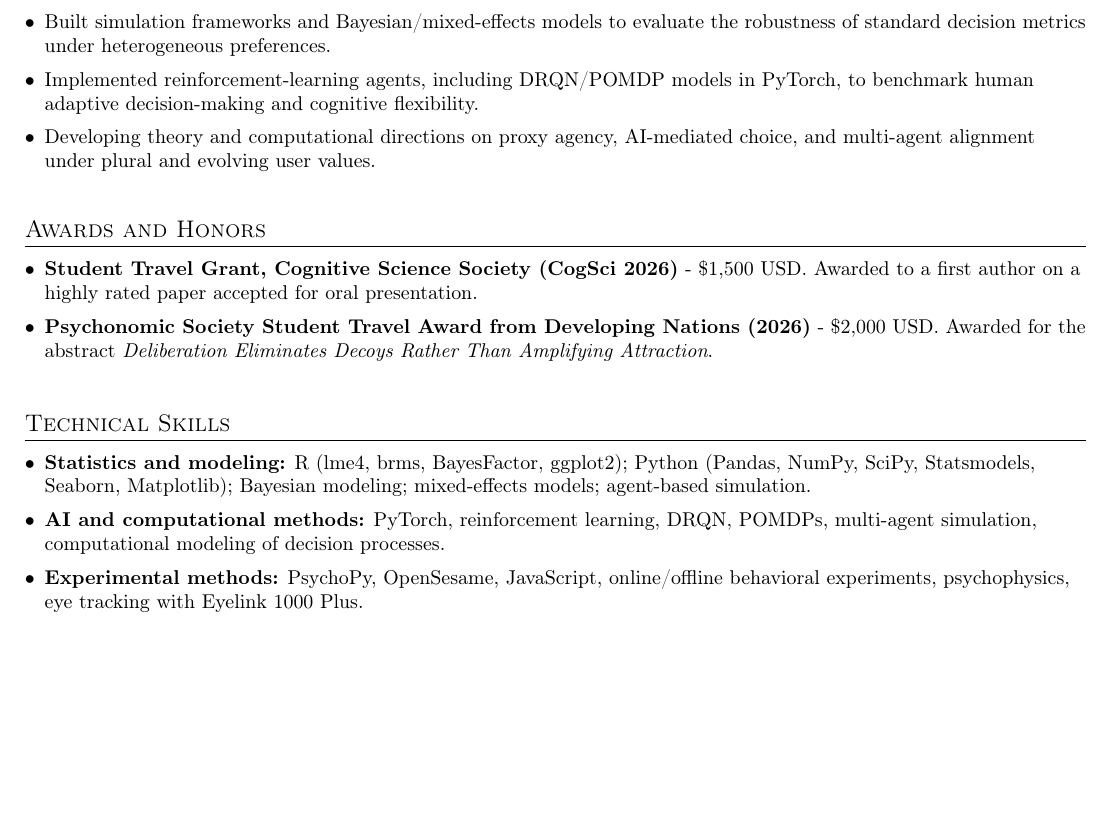
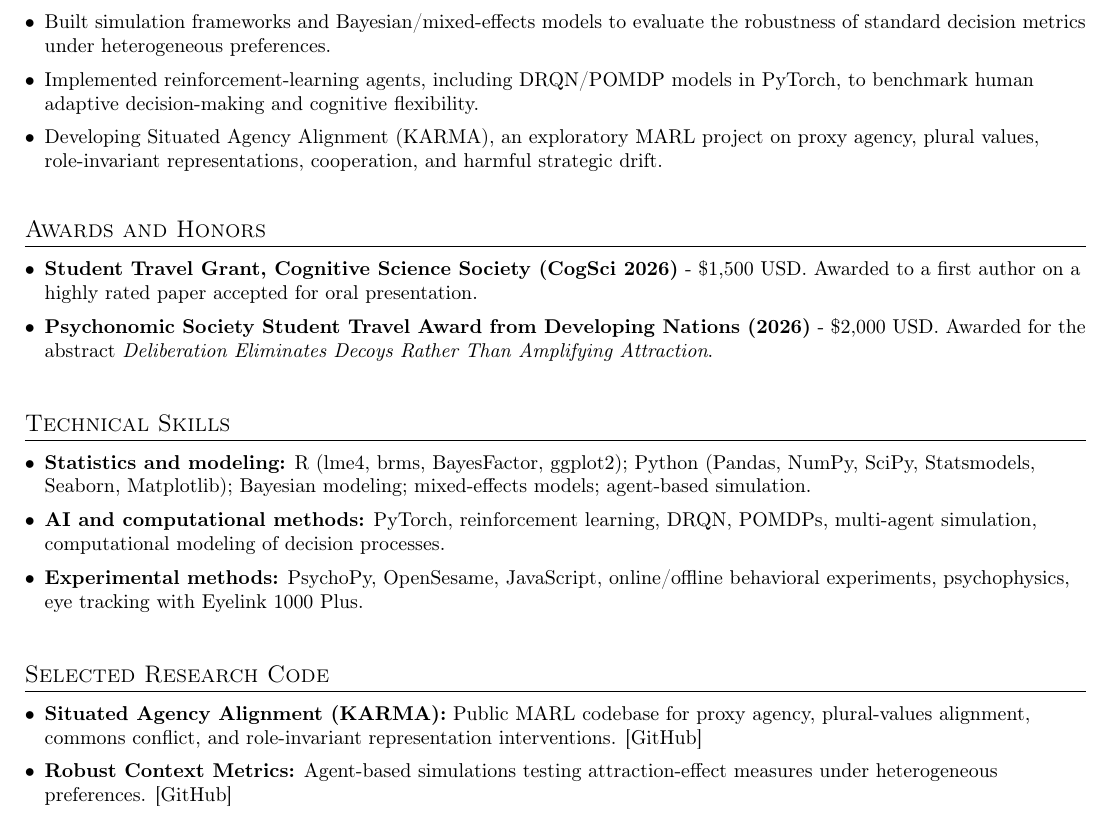
Before and after one commit to tapasiitk/tapasiitk.github.io, a LaTeX CV (docs/tapas_resume.tex): part of page 1 of 2, cut so that both start at the same text, the shorter picture padded with empty space. Compiled offline with pdfLaTeX.

Commit message:
Highlight agency alignment repo in CV

```diff
--- a/docs/tapas_resume.tex
+++ b/docs/tapas_resume.tex
@@ -52,7 +52,7 @@ Computational cognitive scientist studying context effects, bounded rationality,
   \item Designed behavioral experiments in PsychoPy and JavaScript to study attraction effects, pairwise comparison, subjective equivalence, and trade-off difficulty in multi-attribute choice.
   \item Built simulation frameworks and Bayesian/mixed-effects models to evaluate the robustness of standard decision metrics under heterogeneous preferences.
   \item Implemented reinforcement-learning agents, including DRQN/POMDP models in PyTorch, to benchmark human adaptive decision-making and cognitive flexibility.
-  \item Developing theory and computational directions on proxy agency, AI-mediated choice, and multi-agent alignment under plural and evolving user values.
+  \item Developing \href{https://github.com/tapasiitk/situated-agency-alignment}{Situated Agency Alignment (KARMA)}, an exploratory MARL project on proxy agency, plural values, role-invariant representations, cooperation, and harmful strategic drift.
 \end{itemize}
 
 \sectiontight{Awards and Honors}
@@ -66,6 +66,12 @@ Computational cognitive scientist studying context effects, bounded rationality,
   \item \textbf{Statistics and modeling:} R (lme4, brms, BayesFactor, ggplot2); Python (Pandas, NumPy, SciPy, Statsmodels, Seaborn, Matplotlib); Bayesian modeling; mixed-effects models; agent-based simulation.
   \item \textbf{AI and computational methods:} PyTorch, reinforcement learning, DRQN, POMDPs, multi-agent simulation, computational modeling of decision processes.
   \item \textbf{Experimental methods:} PsychoPy, OpenSesame, JavaScript, online/offline behavioral experiments, psychophysics, eye tracking with Eyelink 1000 Plus.
+\end{itemize}
+
+\sectiontight{Selected Research Code}
+\begin{itemize}
+  \item \textbf{Situated Agency Alignment (KARMA):} Public MARL codebase for proxy agency, plural-values alignment, commons conflict, and role-invariant representation interventions. \href{https://github.com/tapasiitk/situated-agency-alignment}{[GitHub]}
+  \item \textbf{Robust Context Metrics:} Agent-based simulations testing attraction-effect measures under heterogeneous preferences. \href{https://github.com/tapasiitk/robust-context-metrics}{[GitHub]}
 \end{itemize}
 
 \newpage
```
Also changed, not shown: docs/Tapas_Resume.pdf.
